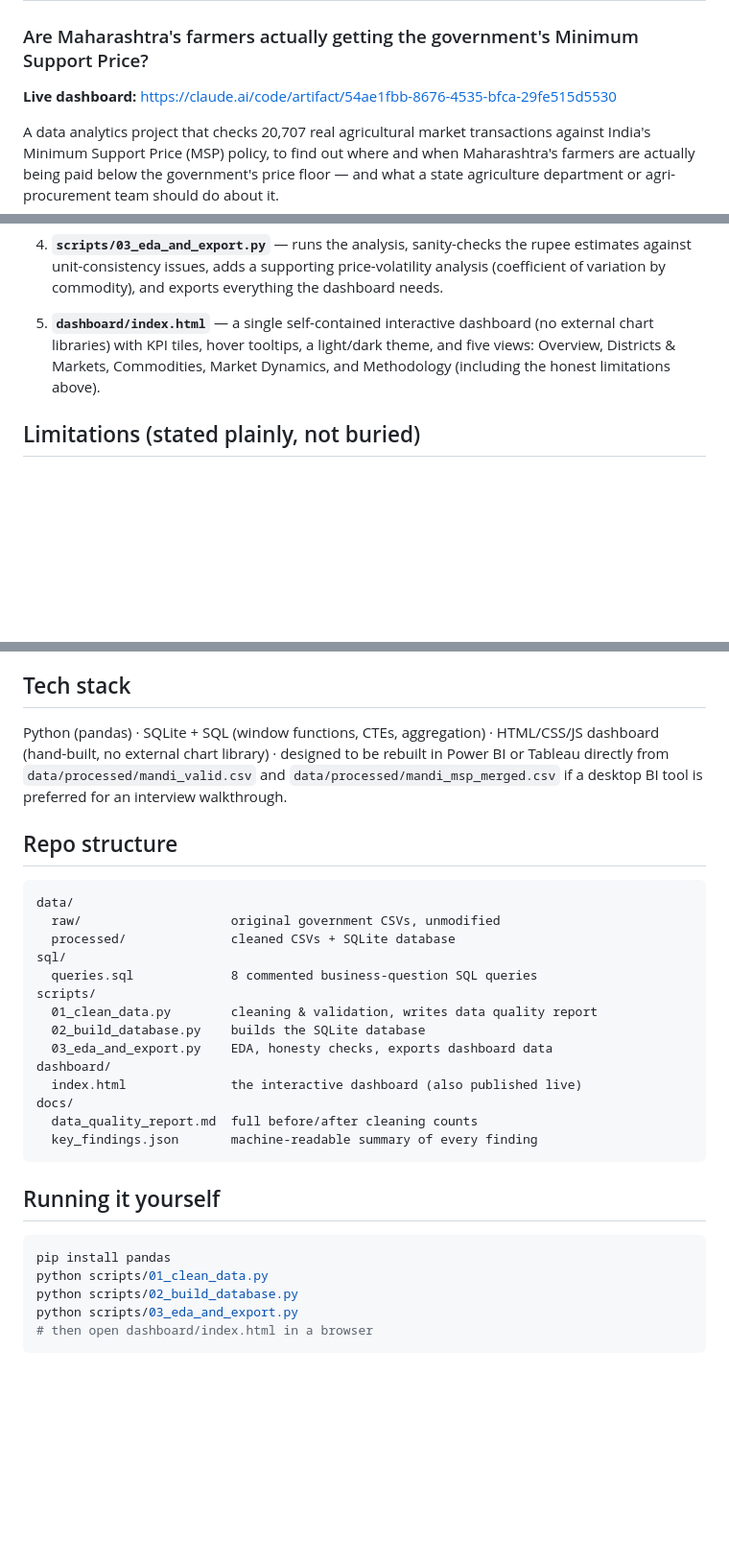
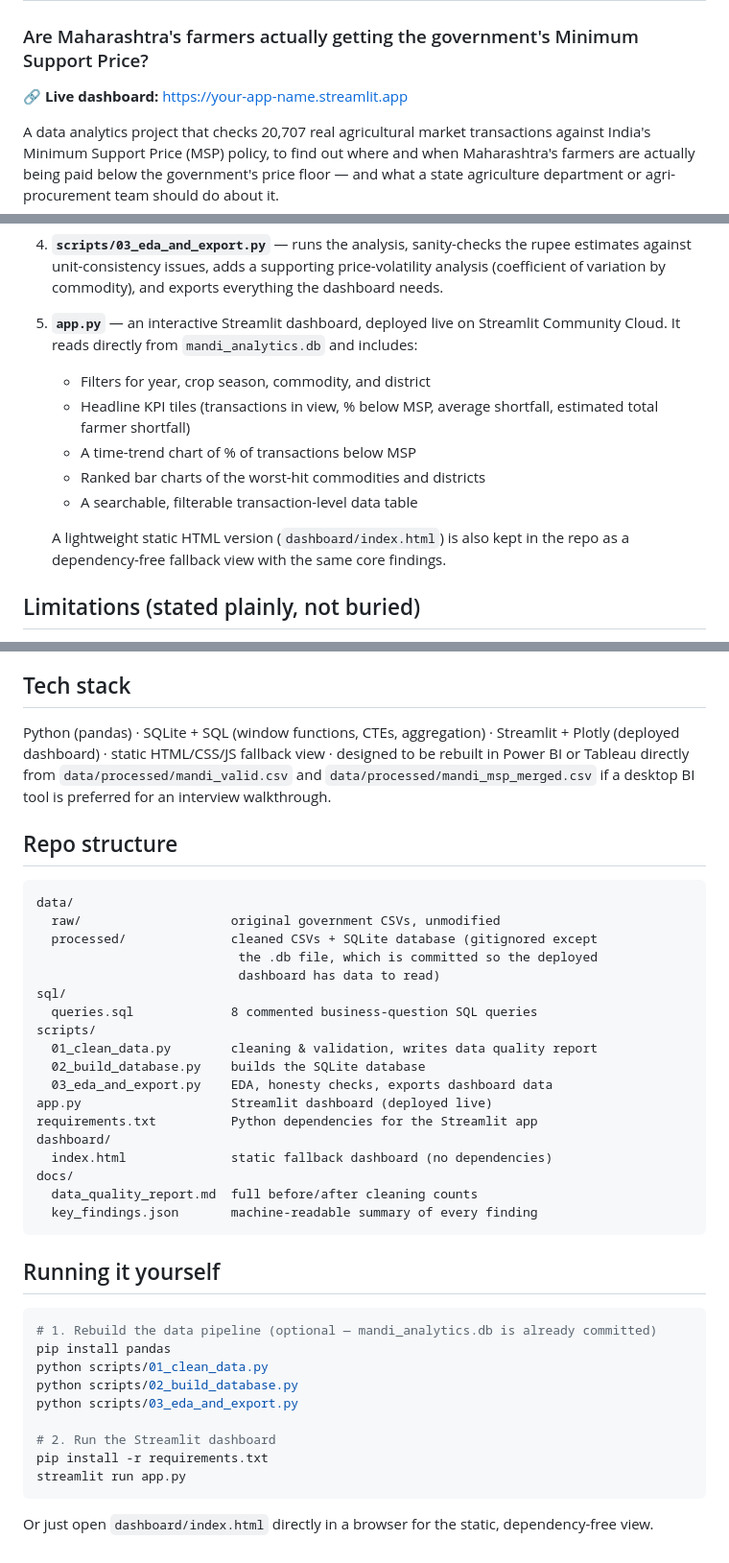
Before and after one commit to haneef333/mandi-price-watch, a Markdown page: README.md, 3 parts joined by grey strips. Shown at 96% size. GitHub-like rendering; blank space fills up the shorter version.

Commit message:
Update README to reflect Streamlit dashboard

````diff
--- a/README.md
+++ b/README.md
@@ -1,7 +1,7 @@
 # Mandi Price Watch
 ### Are Maharashtra's farmers actually getting the government's Minimum Support Price?
 
-**Live dashboard:** https://claude.ai/code/artifact/54ae1fbb-8676-4535-bfca-29fe515d5530
+🔗 **Live dashboard:** https://your-app-name.streamlit.app
 
 A data analytics project that checks 20,707 real agricultural market transactions
 against India's Minimum Support Price (MSP) policy, to find out where and when
@@ -103,10 +103,18 @@ Both are real government datasets, not a synthetic or Kaggle-tutorial dataset.
    price-volatility analysis (coefficient of variation by commodity), and
    exports everything the dashboard needs.
 
-5. **`dashboard/index.html`** — a single self-contained interactive dashboard
-   (no external chart libraries) with KPI tiles, hover tooltips, a light/dark
-   theme, and five views: Overview, Districts & Markets, Commodities, Market
-   Dynamics, and Methodology (including the honest limitations above).
+5. **`app.py`** — an interactive Streamlit dashboard, deployed live on
+   Streamlit Community Cloud. It reads directly from `mandi_analytics.db` and
+   includes:
+   - Filters for year, crop season, commodity, and district
+   - Headline KPI tiles (transactions in view, % below MSP, average shortfall,
+     estimated total farmer shortfall)
+   - A time-trend chart of % of transactions below MSP
+   - Ranked bar charts of the worst-hit commodities and districts
+   - A searchable, filterable transaction-level data table
+
+   A lightweight static HTML version (`dashboard/index.html`) is also kept in
+   the repo as a dependency-free fallback view with the same core findings.
 
 ## Limitations (stated plainly, not buried)
 
@@ -123,25 +131,29 @@ Both are real government datasets, not a synthetic or Kaggle-tutorial dataset.
 ## Tech stack
 
 Python (pandas) · SQLite + SQL (window functions, CTEs, aggregation) ·
-HTML/CSS/JS dashboard (hand-built, no external chart library) · designed to be
-rebuilt in Power BI or Tableau directly from `data/processed/mandi_valid.csv`
-and `data/processed/mandi_msp_merged.csv` if a desktop BI tool is preferred for
-an interview walkthrough.
+Streamlit + Plotly (deployed dashboard) · static HTML/CSS/JS fallback view ·
+designed to be rebuilt in Power BI or Tableau directly from
+`data/processed/mandi_valid.csv` and `data/processed/mandi_msp_merged.csv` if a
+desktop BI tool is preferred for an interview walkthrough.
 
 ## Repo structure
 
 ```
 data/
   raw/                    original government CSVs, unmodified
-  processed/              cleaned CSVs + SQLite database
+  processed/              cleaned CSVs + SQLite database (gitignored except
+                           the .db file, which is committed so the deployed
+                           dashboard has data to read)
 sql/
   queries.sql             8 commented business-question SQL queries
 scripts/
   01_clean_data.py        cleaning & validation, writes data quality report
   02_build_database.py    builds the SQLite database
   03_eda_and_export.py    EDA, honesty checks, exports dashboard data
+app.py                    Streamlit dashboard (deployed live)
+requirements.txt          Python dependencies for the Streamlit app
 dashboard/
-  index.html              the interactive dashboard (also published live)
+  index.html              static fallback dashboard (no dependencies)
 docs/
   data_quality_report.md  full before/after cleaning counts
   key_findings.json       machine-readable summary of every finding
@@ -150,9 +162,16 @@ docs/
 ## Running it yourself
 
 ```bash
+# 1. Rebuild the data pipeline (optional — mandi_analytics.db is already committed)
 pip install pandas
 python scripts/01_clean_data.py
 python scripts/02_build_database.py
 python scripts/03_eda_and_export.py
-# then open dashboard/index.html in a browser
+
+# 2. Run the Streamlit dashboard
+pip install -r requirements.txt
+streamlit run app.py
 ```
+
+Or just open `dashboard/index.html` directly in a browser for the static,
+dependency-free view.
````
